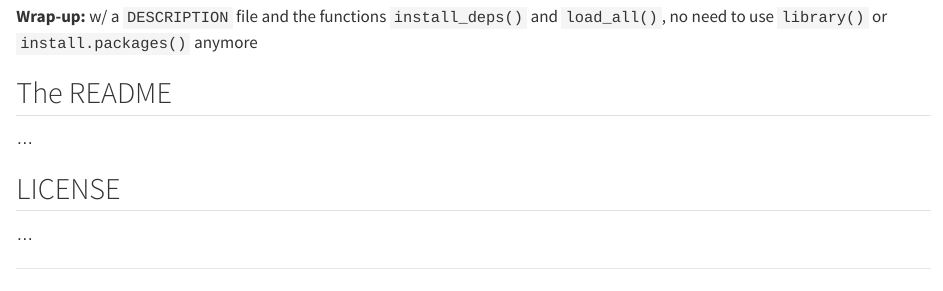
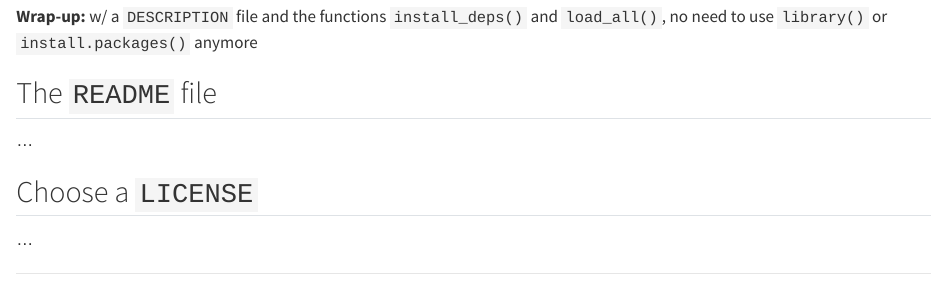
Before and after one commit to FRBCesab/good-practices, a Quarto document (slides/project-organization.qmd): the page in a window 1100 px wide, from 12820 px down. Rendered offline with R 4.5, knitr and Pandoc in place of Quarto, with nearby package versions; long lines of code are wrapped.

Commit message:
edit content

```diff
--- a/slides/project-organization.qmd
+++ b/slides/project-organization.qmd
@@ -885,10 +885,10 @@ pkgload::load_all()
 **Wrap-up:** w/ a `DESCRIPTION` file and the functions `install_deps()` and `load_all()`, no need to use `library()` or `install.packages()` anymore
 
 
-## The README
+## The `README` file
 
 ...
 
-## LICENSE
+## Choose a `LICENSE`
 
 ...
```
